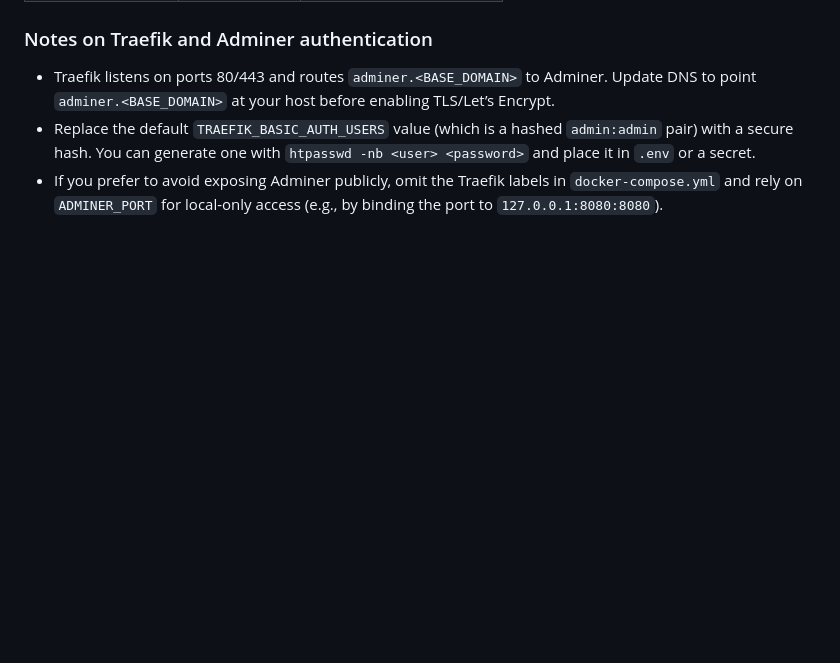
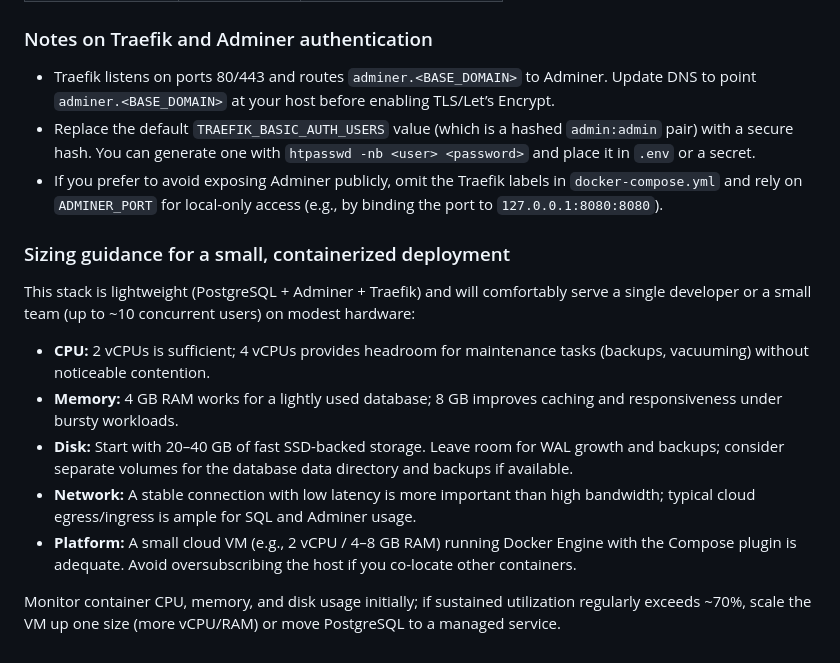
Before and after one commit to zzzzzzzzzzzzz/sql-practice-stand, a Markdown page: README.md, the part around the change. Rendered like a GitHub page; blank space fills up the shorter version.

Commit message:
Add sizing guidance for small stack

```diff
--- a/README.md
+++ b/README.md
@@ -87,3 +87,15 @@ Optional secrets (these have defaults in the workflow if omitted):
 - Traefik listens on ports 80/443 and routes `adminer.<BASE_DOMAIN>` to Adminer. Update DNS to point `adminer.<BASE_DOMAIN>` at your host before enabling TLS/Let’s Encrypt.
 - Replace the default `TRAEFIK_BASIC_AUTH_USERS` value (which is a hashed `admin:admin` pair) with a secure hash. You can generate one with `htpasswd -nb <user> <password>` and place it in `.env` or a secret.
 - If you prefer to avoid exposing Adminer publicly, omit the Traefik labels in `docker-compose.yml` and rely on `ADMINER_PORT` for local-only access (e.g., by binding the port to `127.0.0.1:8080:8080`).
+
+### Sizing guidance for a small, containerized deployment
+
+This stack is lightweight (PostgreSQL + Adminer + Traefik) and will comfortably serve a single developer or a small team (up to ~10 concurrent users) on modest hardware:
+
+- **CPU:** 2 vCPUs is sufficient; 4 vCPUs provides headroom for maintenance tasks (backups, vacuuming) without noticeable contention.
+- **Memory:** 4 GB RAM works for a lightly used database; 8 GB improves caching and responsiveness under bursty workloads.
+- **Disk:** Start with 20–40 GB of fast SSD-backed storage. Leave room for WAL growth and backups; consider separate volumes for the database data directory and backups if available.
+- **Network:** A stable connection with low latency is more important than high bandwidth; typical cloud egress/ingress is ample for SQL and Adminer usage.
+- **Platform:** A small cloud VM (e.g., 2 vCPU / 4–8 GB RAM) running Docker Engine with the Compose plugin is adequate. Avoid oversubscribing the host if you co-locate other containers.
+
+Monitor container CPU, memory, and disk usage initially; if sustained utilization regularly exceeds ~70%, scale the VM up one size (more vCPU/RAM) or move PostgreSQL to a managed service.
```
